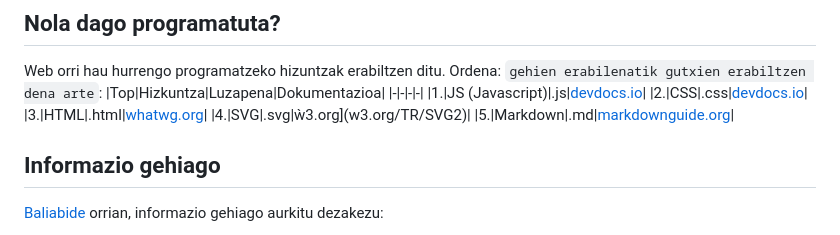
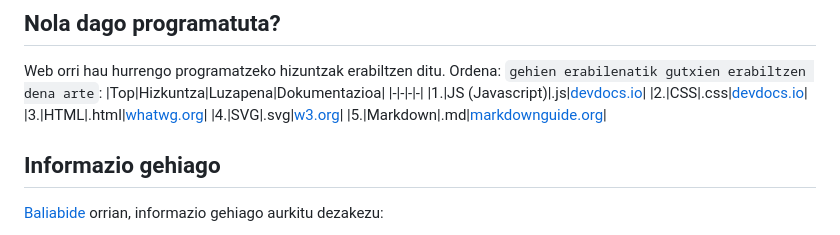
Before and after one commit to Mikequez12/san-benito, a Markdown page: manage/manager documentation/README.md, the part around the change. GitHub-like rendering.

```diff
--- a/manage/manager documentation/README.md
+++ b/manage/manager documentation/README.md
@@ -129,7 +129,7 @@ Web orri hau hurrengo programatzeko hizuntzak erabiltzen ditu. Ordena: `gehien e
 |1.|JS (Javascript)|.js|[devdocs.io](devdocs.io/javascript)|
 |2.|CSS|.css|[devdocs.io](devdocs.io/css)|
 |3.|HTML|.html|[whatwg.org](html.spec.whatwg.org)|
-|4.|SVG|.svg|ẁ3.org](w3.org/TR/SVG2)|
+|4.|SVG|.svg|[w3.org](w3.org/TR/SVG2)|
 |5.|Markdown|.md|[markdownguide.org](markdownguide.org)|
 
 ## Informazio gehiago
```
